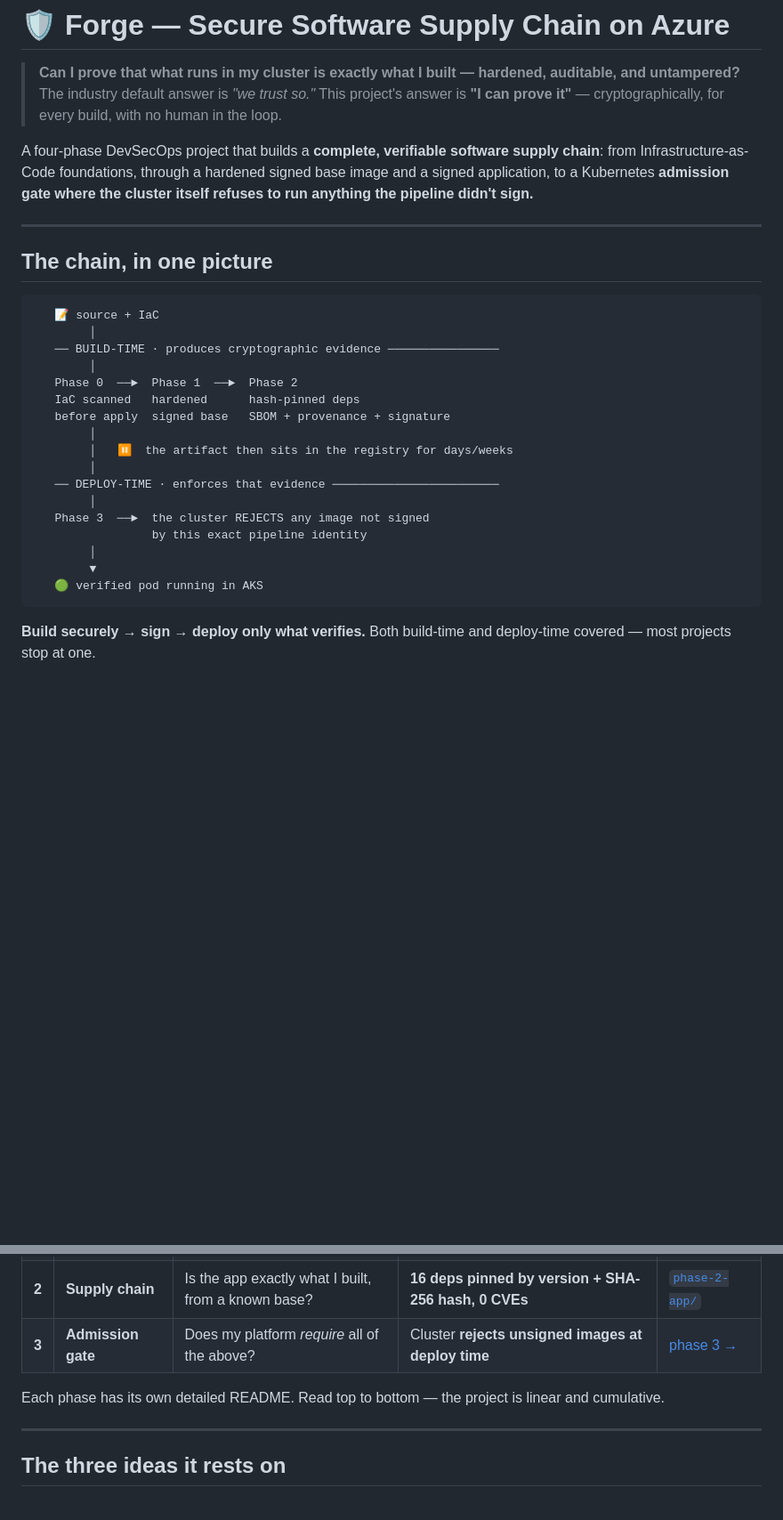
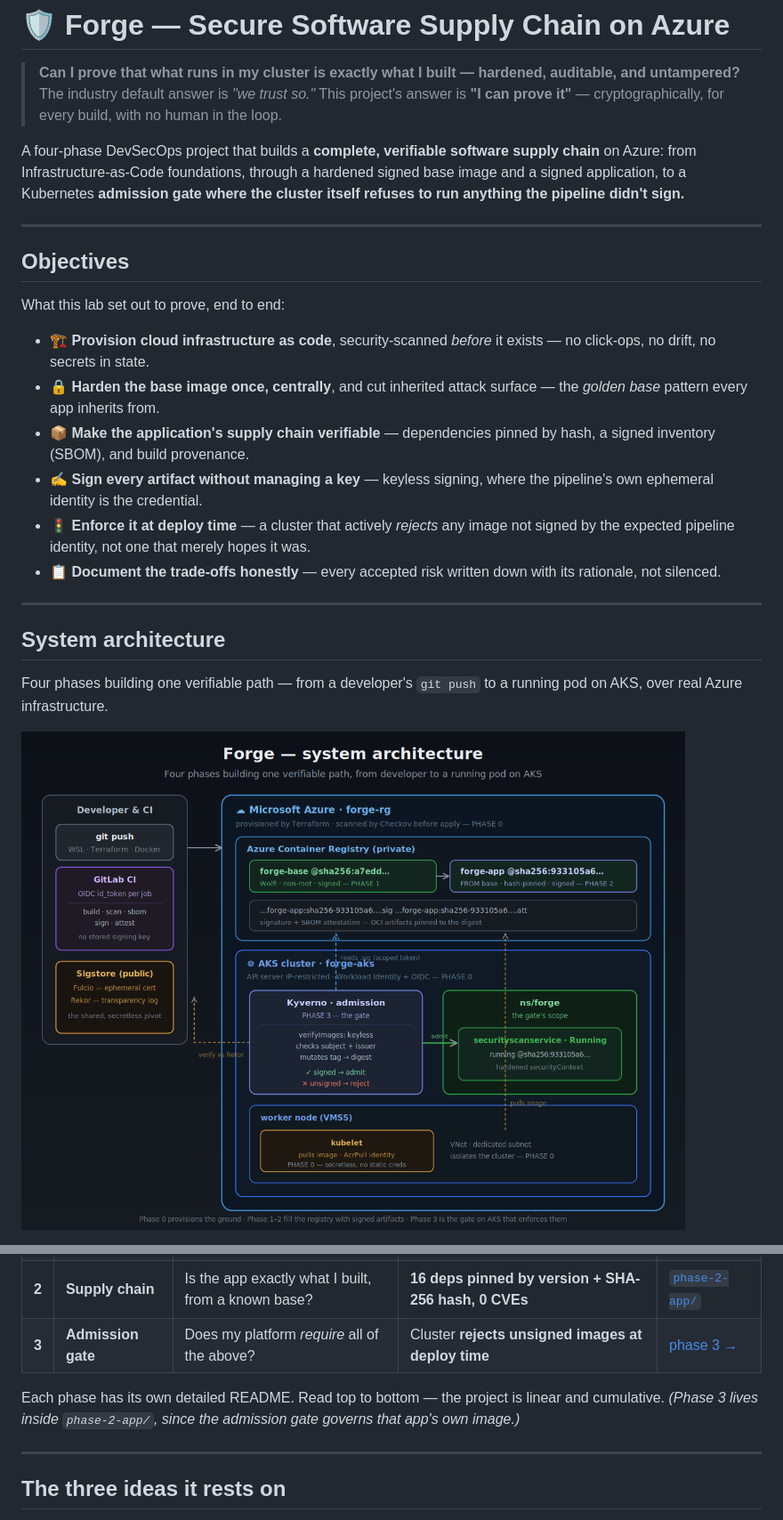
Before and after one commit to alejandrochuang/forge, a Markdown page: README.md, 2 parts joined by grey strips. Shown: that part at 89% size. Rendered like a GitHub page; pictures changed too: docs/img/forge-system-architecture.png (added); blank space fills up the shorter version.

````diff
--- a/README.md
+++ b/README.md
@@ -4,30 +5,26 @@
 > **Can I prove that what runs in my cluster is exactly what I built — hardened, auditable, and untampered?**
 > The industry default answer is *"we trust so."* This project's answer is **"I can prove it"** — cryptographically, for every build, with no human in the loop.
 
-A four-phase DevSecOps project that builds a **complete, verifiable software supply chain**: from Infrastructure-as-Code foundations, through a hardened signed base image and a signed application, to a Kubernetes **admission gate where the cluster itself refuses to run anything the pipeline didn't sign.**
+A four-phase DevSecOps project that builds a **complete, verifiable software supply chain** on Azure: from Infrastructure-as-Code foundations, through a hardened signed base image and a signed application, to a Kubernetes **admission gate where the cluster itself refuses to run anything the pipeline didn't sign.**
 
 ---
 
-## The chain, in one picture
+## Objectives
 
-```text
-   📝 source + IaC
-        │
-   ── BUILD-TIME · produces cryptographic evidence ────────────────
-        │
-   Phase 0  ──►  Phase 1  ──►  Phase 2
-   IaC scanned   hardened      hash-pinned deps
-   before apply  signed base   SBOM + provenance + signature
-        │
-        │   ⏸  the artifact then sits in the registry for days/weeks
-        │
-   ── DEPLOY-TIME · enforces that evidence ────────────────────────
-        │
-   Phase 3  ──►  the cluster REJECTS any image not signed
-                 by this exact pipeline identity
-        │
-        ▼
-   🟢 verified pod running in AKS
-```
+What this lab set out to prove, end to end:
 
-**Build securely → sign → deploy only what verifies.** Both build-time and deploy-time covered — most projects stop at one.
+- 🏗️ **Provision cloud infrastructure as code**, security-scanned *before* it exists — no click-ops, no drift, no secrets in state.
+- 🔒 **Harden the base image once, centrally**, and cut inherited attack surface — the *golden base* pattern every app inherits from.
+- 📦 **Make the application's supply chain verifiable** — dependencies pinned by hash, a signed inventory (SBOM), and build provenance.
+- ✍️ **Sign every artifact without managing a key** — keyless signing, where the pipeline's own ephemeral identity is the credential.
+- 🚦 **Enforce it at deploy time** — a cluster that actively *rejects* any image not signed by the expected pipeline identity, not one that merely hopes it was.
+- 📋 **Document the trade-offs honestly** — every accepted risk written down with its rationale, not silenced.
+
+---
+
+## System architecture
+
+Four phases building one verifiable path — from a developer's `git push` to a running pod on AKS, over real Azure infrastructure.
+
+![Forge system architecture: GitLab CI and Sigstore on the left, Azure (ACR with signed base and app images, AKS with Kyverno and the running pod) on the right, with each phase mapped onto the infrastructure it acts on](docs/img/forge-system-architecture.png)
+
@@ -43,7 +53,7 @@ A four-phase DevSecOps project that builds a **complete, verifiable software sup
 | **2** | **Supply chain** | Is the app exactly what I built, from a known base? | **16 deps pinned by version + SHA-256 hash, 0 CVEs** | [`phase-2-app/`](./phase-2-app) |
 | **3** | **Admission gate** | Does my platform *require* all of the above? | Cluster **rejects unsigned images at deploy time** | [phase 3 →](./phase-2-app/docs/phase3-admission-gate.md) |
 
-Each phase has its own detailed README. Read top to bottom — the project is linear and cumulative.
+Each phase has its own detailed README. Read top to bottom — the project is linear and cumulative. *(Phase 3 lives inside `phase-2-app/`, since the admission gate governs that app's own image.)*
 
 ---
 
````
Also changed, not shown: other parts of README.md (+40 -16 lines), docs/img/forge-consolidated-results.png (added), docs/img/forge-end-to-end-integrity.png (added).
